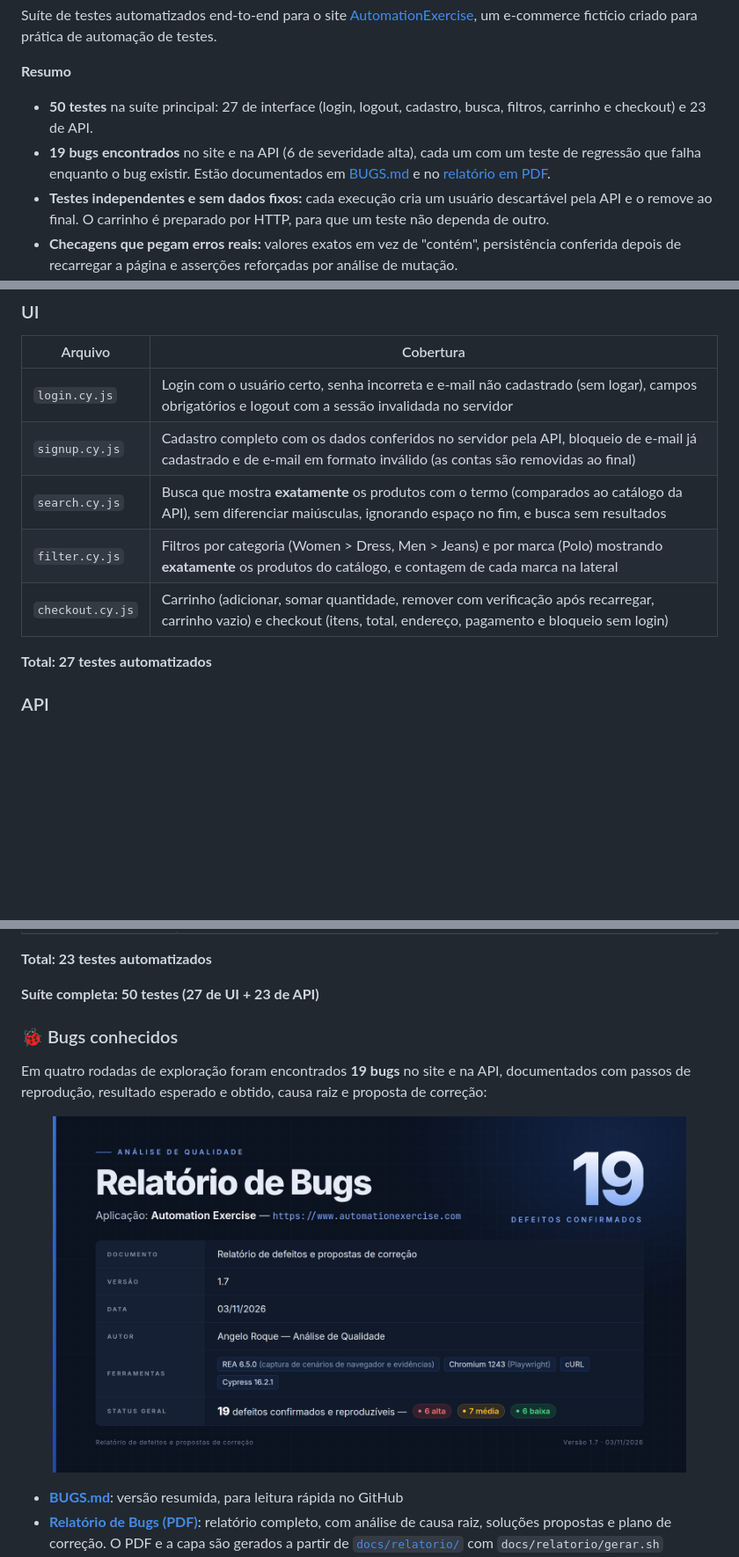
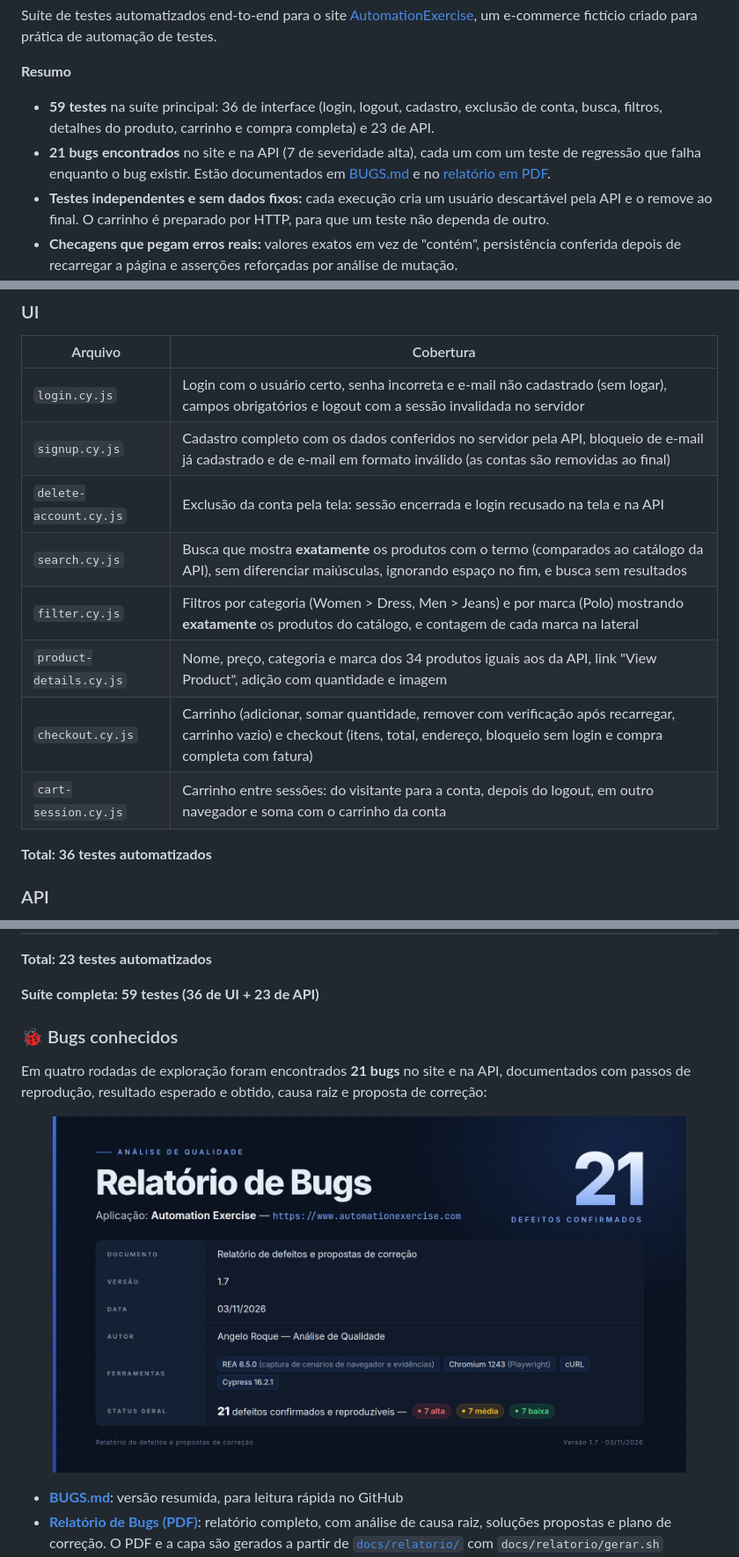
Before and after one commit to Arckangelo/automationexercise-cypress-tests, a Markdown page: README.md, 3 parts joined by grey strips. Shown at 88% size. GitHub-like rendering; pictures changed too: docs/img/capa-relatorio.png; blank space fills up the shorter version.

```diff
--- a/README.md
+++ b/README.md
@@ -12,8 +12,8 @@ Suíte de testes automatizados end-to-end para o site [AutomationExercise](https
 
 **Resumo**
 
-- **50 testes** na suíte principal: 27 de interface (login, logout, cadastro, busca, filtros, carrinho e checkout) e 23 de API.
-- **19 bugs encontrados** no site e na API (6 de severidade alta), cada um com um teste de regressão que falha enquanto o bug existir. Estão documentados em [BUGS.md](BUGS.md) e no [relatório em PDF](docs/Relatorio_de_Bugs.pdf).
+- **59 testes** na suíte principal: 36 de interface (login, logout, cadastro, exclusão de conta, busca, filtros, detalhes do produto, carrinho e compra completa) e 23 de API.
+- **21 bugs encontrados** no site e na API (7 de severidade alta), cada um com um teste de regressão que falha enquanto o bug existir. Estão documentados em [BUGS.md](BUGS.md) e no [relatório em PDF](docs/Relatorio_de_Bugs.pdf).
 - **Testes independentes e sem dados fixos:** cada execução cria um usuário descartável pela API e o remove ao final. O carrinho é preparado por HTTP, para que um teste não dependa de outro.
 - **Checagens que pegam erros reais:** valores exatos em vez de "contém", persistência conferida depois de recarregar a página e asserções reforçadas por análise de mutação.
 - **CI no GitHub Actions:** a suíte roda no Chrome, no Firefox e no Edge a cada push e diariamente, o relatório HTML é publicado no GitHub Pages e o pipeline tem verificações de segurança (gitleaks, npm audit, CodeQL).
@@ -43,11 +43,14 @@ Projeto desenvolvido para praticar e demonstrar habilidades em automação de te
 |---|---|
 | `login.cy.js` | Login com o usuário certo, senha incorreta e e-mail não cadastrado (sem logar), campos obrigatórios e logout com a sessão invalidada no servidor |
 | `signup.cy.js` | Cadastro completo com os dados conferidos no servidor pela API, bloqueio de e-mail já cadastrado e de e-mail em formato inválido (as contas são removidas ao final) |
+| `delete-account.cy.js` | Exclusão da conta pela tela: sessão encerrada e login recusado na tela e na API |
 | `search.cy.js` | Busca que mostra **exatamente** os produtos com o termo (comparados ao catálogo da API), sem diferenciar maiúsculas, ignorando espaço no fim, e busca sem resultados |
 | `filter.cy.js` | Filtros por categoria (Women > Dress, Men > Jeans) e por marca (Polo) mostrando **exatamente** os produtos do catálogo, e contagem de cada marca na lateral |
-| `checkout.cy.js` | Carrinho (adicionar, somar quantidade, remover com verificação após recarregar, carrinho vazio) e checkout (itens, total, endereço, pagamento e bloqueio sem login) |
+| `product-details.cy.js` | Nome, preço, categoria e marca dos 34 produtos iguais aos da API, link "View Product", adição com quantidade e imagem |
+| `checkout.cy.js` | Carrinho (adicionar, somar quantidade, remover com verificação após recarregar, carrinho vazio) e checkout (itens, total, endereço, bloqueio sem login e compra completa com fatura) |
+| `cart-session.cy.js` | Carrinho entre sessões: do visitante para a conta, depois do logout, em outro navegador e soma com o carrinho da conta |
 
-**Total: 27 testes automatizados**
+**Total: 36 testes automatizados**
 
 ### API
 
@@ -64,10 +67,10 @@ validam isso explicitamente, em vez de confiar no status HTTP.
 
 **Total: 23 testes automatizados**
 
-**Suíte completa: 50 testes (27 de UI + 23 de API)**
+**Suíte completa: 59 testes (36 de UI + 23 de API)**
 
 ### 🐞 Bugs conhecidos
 
-Em quatro rodadas de exploração foram encontrados **19 bugs** no site e na API, documentados com
+Em quatro rodadas de exploração foram encontrados **21 bugs** no site e na API, documentados com
 passos de reprodução, resultado esperado e obtido, causa raiz e proposta de correção:
 
```
Also changed, not shown: other parts of README.md (+13 -6 lines), BUGS.md (+53 -3 lines), 12 other files.
